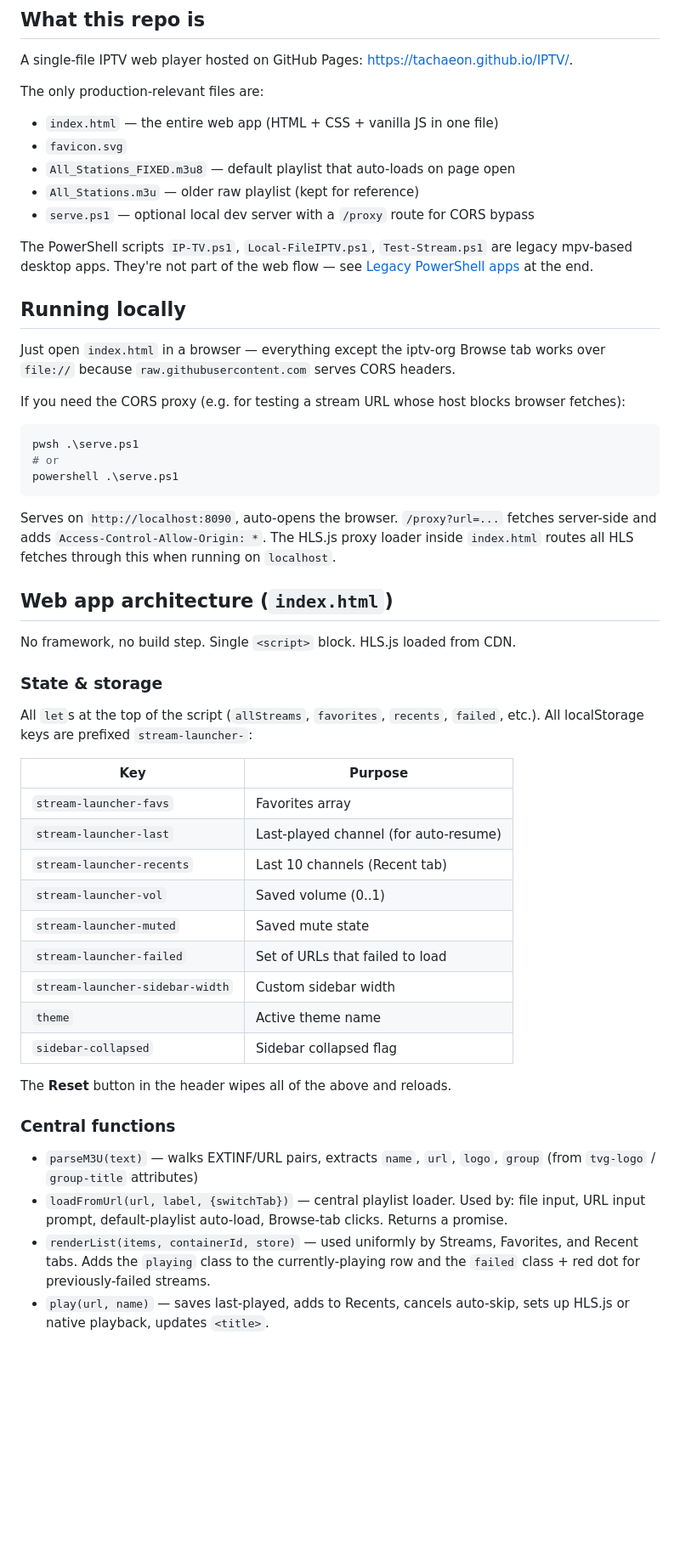
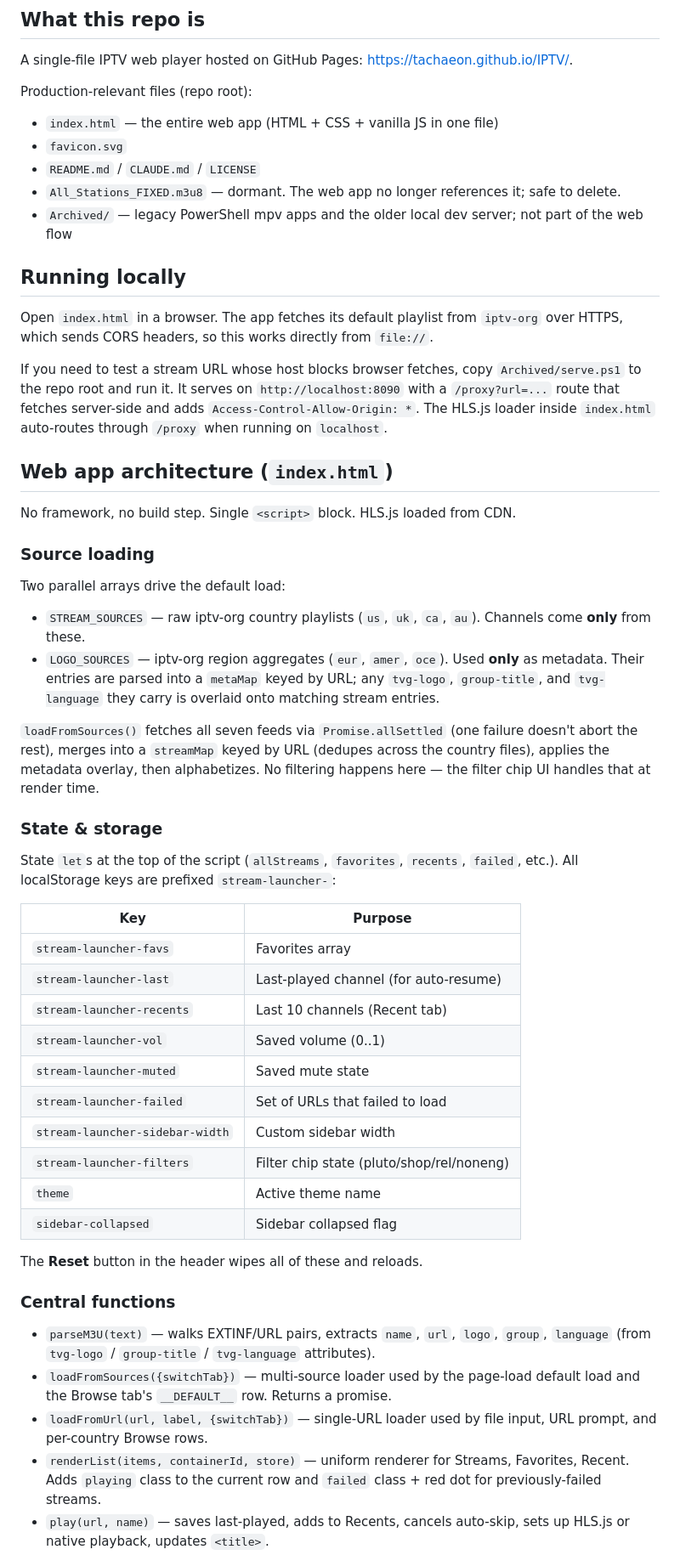
Before and after one commit to Tachaeon/IPTV, a Markdown page: CLAUDE.md, the part around one of its changes. Shown at 85% size. Drawn GitHub-style; blank space fills up the shorter version.

````diff
--- a/CLAUDE.md
+++ b/CLAUDE.md
@@ -6,37 +6,36 @@ Guidance for Claude Code when working in this repository.
 
 A single-file IPTV web player hosted on GitHub Pages: <https://tachaeon.github.io/IPTV/>.
 
-The only production-relevant files are:
+Production-relevant files (repo root):
 
 - `index.html` — the entire web app (HTML + CSS + vanilla JS in one file)
 - `favicon.svg`
-- `All_Stations_FIXED.m3u8` — default playlist that auto-loads on page open
-- `All_Stations.m3u` — older raw playlist (kept for reference)
-- `serve.ps1` — optional local dev server with a `/proxy` route for CORS bypass
-
-The PowerShell scripts `IP-TV.ps1`, `Local-FileIPTV.ps1`, `Test-Stream.ps1` are legacy mpv-based desktop apps. They're not part of the web flow — see [Legacy PowerShell apps](#legacy-powershell-apps) at the end.
+- `README.md` / `CLAUDE.md` / `LICENSE`
+- `All_Stations_FIXED.m3u8` — dormant. The web app no longer references it; safe to delete.
+- `Archived/` — legacy PowerShell mpv apps and the older local dev server; not part of the web flow
 
 ## Running locally
 
-Just open `index.html` in a browser — everything except the iptv-org Browse tab works over `file://` because `raw.githubusercontent.com` serves CORS headers.
+Open `index.html` in a browser. The app fetches its default playlist from `iptv-org` over HTTPS, which sends CORS headers, so this works directly from `file://`.
 
-If you need the CORS proxy (e.g. for testing a stream URL whose host blocks browser fetches):
-
-```powershell
-pwsh .\serve.ps1
-# or
-powershell .\serve.ps1
-```
-
-Serves on `http://localhost:8090`, auto-opens the browser. `/proxy?url=...` fetches server-side and adds `Access-Control-Allow-Origin: *`. The HLS.js proxy loader inside `index.html` routes all HLS fetches through this when running on `localhost`.
+If you need to test a stream URL whose host blocks browser fetches, copy `Archived/serve.ps1` to the repo root and run it. It serves on `http://localhost:8090` with a `/proxy?url=...` route that fetches server-side and adds `Access-Control-Allow-Origin: *`. The HLS.js loader inside `index.html` auto-routes through `/proxy` when running on `localhost`.
 
 ## Web app architecture (`index.html`)
 
 No framework, no build step. Single `<script>` block. HLS.js loaded from CDN.
 
+### Source loading
+
+Two parallel arrays drive the default load:
+
+- `STREAM_SOURCES` — raw iptv-org country playlists (`us`, `uk`, `ca`, `au`). Channels come **only** from these.
+- `LOGO_SOURCES` — iptv-org region aggregates (`eur`, `amer`, `oce`). Used **only** as metadata. Their entries are parsed into a `metaMap` keyed by URL; any `tvg-logo`, `group-title`, and `tvg-language` they carry is overlaid onto matching stream entries.
+
+`loadFromSources()` fetches all seven feeds via `Promise.allSettled` (one failure doesn't abort the rest), merges into a `streamMap` keyed by URL (dedupes across the country files), applies the metadata overlay, then alphabetizes. No filtering happens here — the filter chip UI handles that at render time.
+
 ### State & storage
 
-All `let`s at the top of the script (`allStreams`, `favorites`, `recents`, `failed`, etc.). All localStorage keys are prefixed `stream-launcher-`:
+State `let`s at the top of the script (`allStreams`, `favorites`, `recents`, `failed`, etc.). All localStorage keys are prefixed `stream-launcher-`:
 
 | Key | Purpose |
 |---|---|
@@ -47,14 +46,16 @@ All `let`s at the top of the script (`allStreams`, `favorites`, `recents`, `fail
 | `stream-launcher-muted` | Saved mute state |
 | `stream-launcher-failed` | Set of URLs that failed to load |
 | `stream-launcher-sidebar-width` | Custom sidebar width |
+| `stream-launcher-filters` | Filter chip state (pluto/shop/rel/noneng) |
 | `theme` | Active theme name |
 | `sidebar-collapsed` | Sidebar collapsed flag |
 
-The **Reset** button in the header wipes all of the above and reloads.
+The **Reset** button in the header wipes all of these and reloads.
 
 ### Central functions
 
-- `parseM3U(text)` — walks EXTINF/URL pairs, extracts `name`, `url`, `logo`, `group` (from `tvg-logo` / `group-title` attributes)
-- `loadFromUrl(url, label, {switchTab})` — central playlist loader. Used by: file input, URL input prompt, default-playlist auto-load, Browse-tab clicks. Returns a promise.
-- `renderList(items, containerId, store)` — used uniformly by Streams, Favorites, and Recent tabs. Adds the `playing` class to the currently-playing row and the `failed` class + red dot for previously-failed streams.
+- `parseM3U(text)` — walks EXTINF/URL pairs, extracts `name`, `url`, `logo`, `group`, `language` (from `tvg-logo` / `group-title` / `tvg-language` attributes).
+- `loadFromSources({switchTab})` — multi-source loader used by the page-load default load and the Browse tab's `__DEFAULT__` row. Returns a promise.
+- `loadFromUrl(url, label, {switchTab})` — single-URL loader used by file input, URL prompt, and per-country Browse rows.
+- `renderList(items, containerId, store)` — uniform renderer for Streams, Favorites, Recent. Adds `playing` class to the current row and `failed` class + red dot for previously-failed streams.
 - `play(url, name)` — saves last-played, adds to Recents, cancels auto-skip, sets up HLS.js or native playback, updates `<title>`.
````
Also changed, not shown: other parts of CLAUDE.md (+21 -28 lines), README.md (+9 -7 lines).
